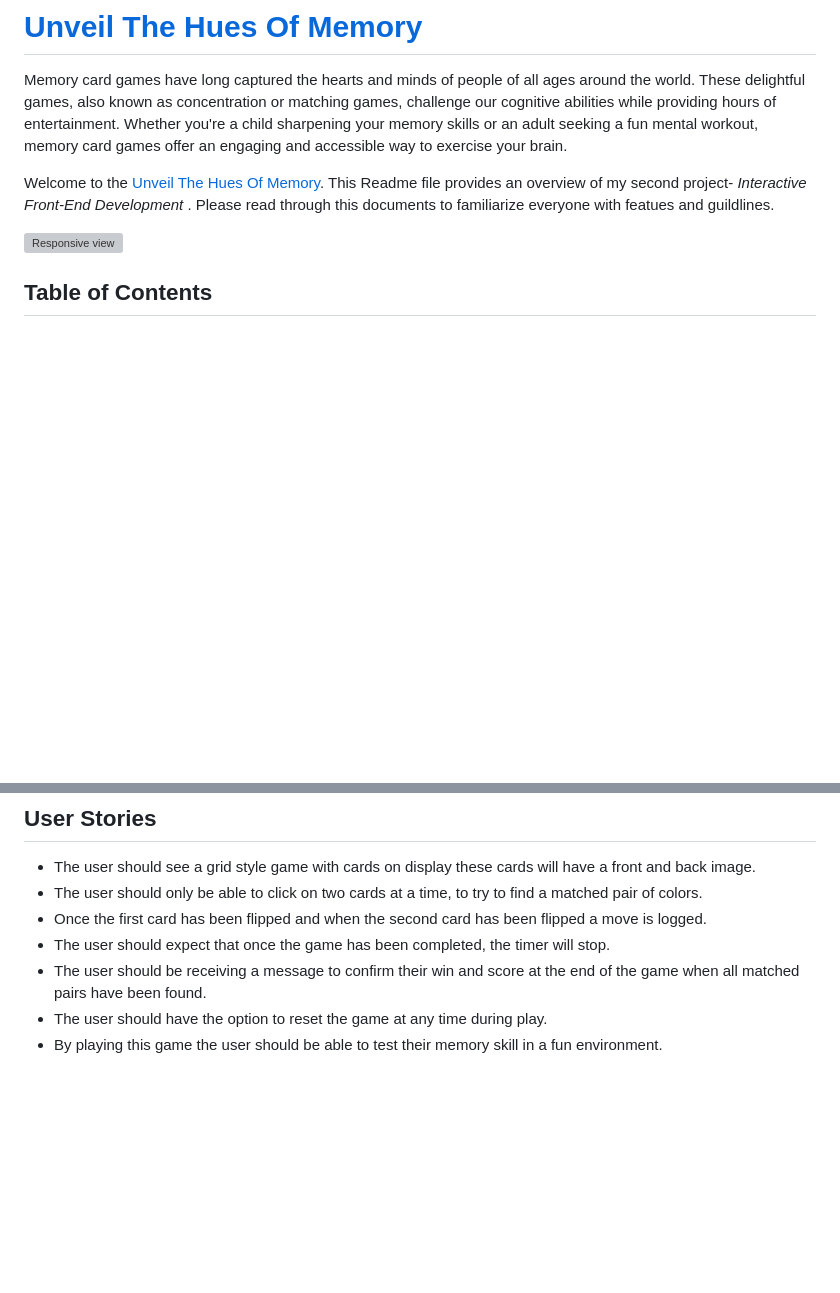
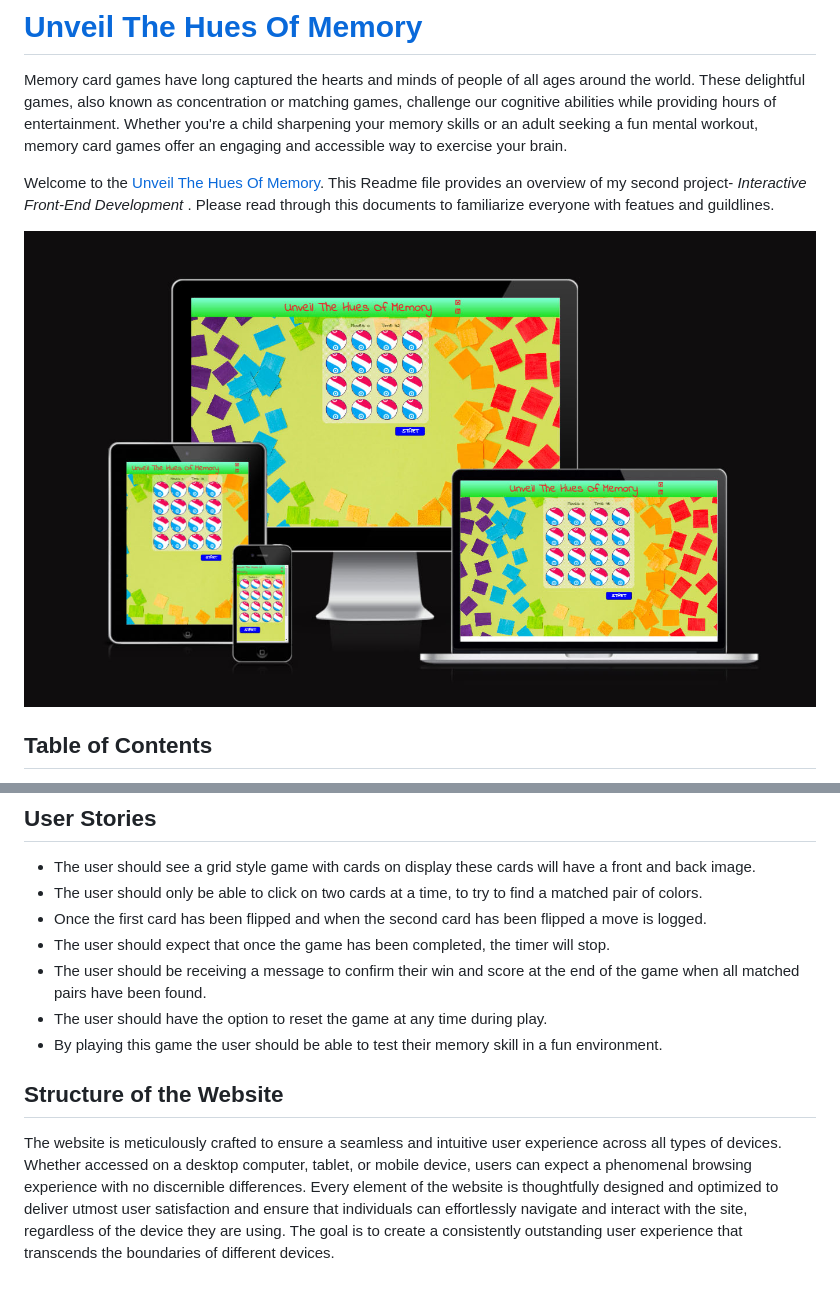
Before and after one commit to naisepaul/Javacript-project, a Markdown page: README.md, 2 parts joined by grey strips. Drawn GitHub-style; blank space fills up the shorter version; grey boxes are pictures that could not be loaded.

Commit message:
added structure of the website

```diff
--- a/README.md
+++ b/README.md
@@ -4,7 +4,7 @@ Memory card games have long captured the hearts and minds of people of all ages
 
 Welcome to the [Unveil The Hues Of Memory](https://naisepaul.github.io/Javacript-project/). This Readme file provides an overview of my second project- *Interactive Front-End Development* . Please read through this documents to familiarize everyone with featues and guildlines.
 
-![Responsive view](./assets/images/readme-images/readme-images/mockup.png)
+![Responsive view](assets/images/readme-images/mockup.png)
 
 ## Table of Contents
 
@@ -60,3 +60,7 @@ Welcome to the [Unveil The Hues Of Memory](https://naisepaul.github.io/Javacript
 - The user should be receiving a message to confirm their win and score at the end of the game when all matched pairs have been found.
 - The user should have the option to reset the game at any time during play.
 - By playing this game the user should be able to test their memory skill in a fun environment.
+
+## Structure of the Website
+
+The website is meticulously crafted to ensure a seamless and intuitive user experience across all types of devices. Whether accessed on a desktop computer, tablet, or mobile device, users can expect a phenomenal browsing experience with no discernible differences. Every element of the website is thoughtfully designed and optimized to deliver utmost user satisfaction and ensure that individuals can effortlessly navigate and interact with the site, regardless of the device they are using. The goal is to create a consistently outstanding user experience that transcends the boundaries of different devices.
```
